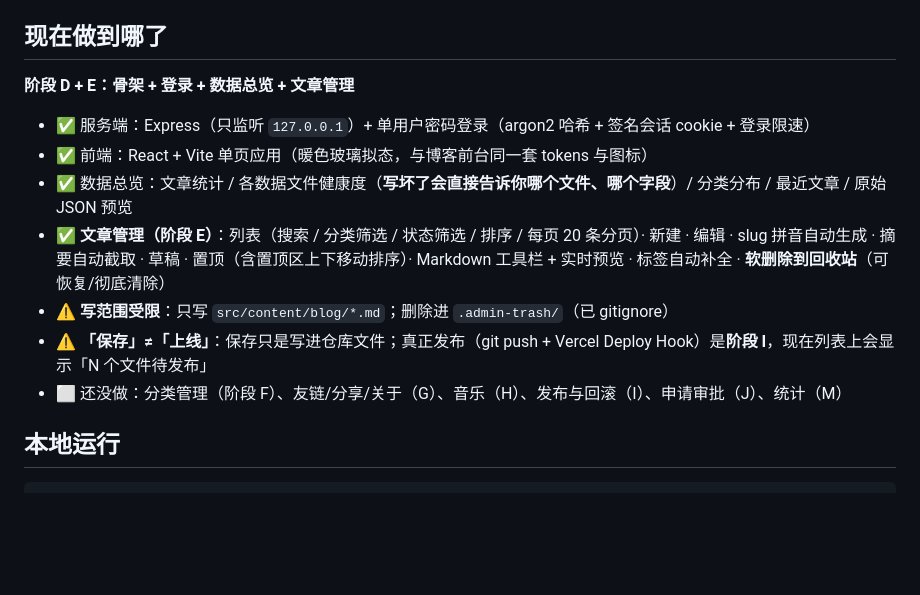
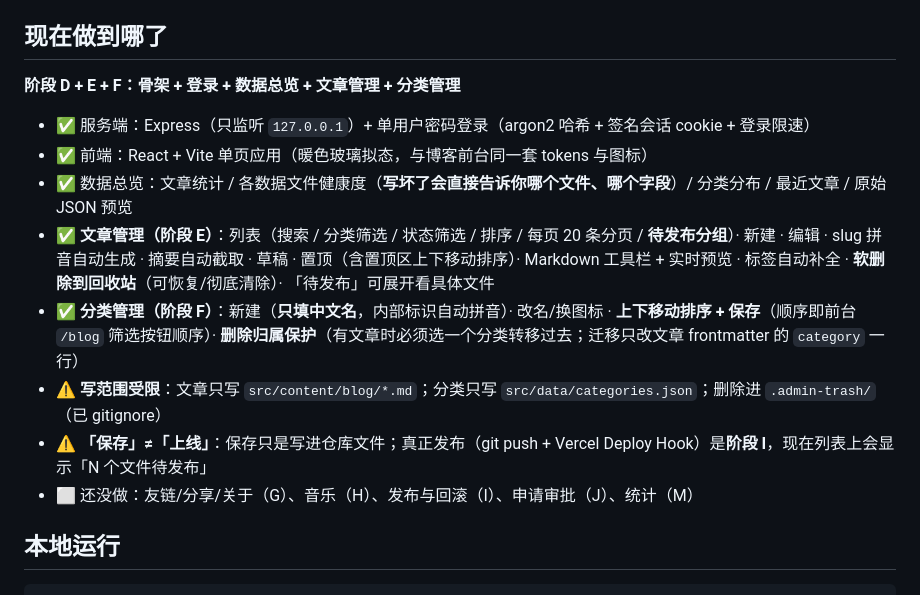
Before and after one commit to hjphh11/qingwu-blog, a Markdown page: admin/README.md, the part around the change. GitHub-like rendering; blank space fills up the shorter version.

Commit message:
docs(admin): README 同步到阶段 F(分类管理 + 写范围说明)

```diff
--- a/admin/README.md
+++ b/admin/README.md
@@ -5,15 +5,16 @@
 
 ## 现在做到哪了
 
-**阶段 D + E：骨架 + 登录 + 数据总览 + 文章管理**
+**阶段 D + E + F：骨架 + 登录 + 数据总览 + 文章管理 + 分类管理**
 
 - ✅ 服务端：Express（只监听 `127.0.0.1`）+ 单用户密码登录（argon2 哈希 + 签名会话 cookie + 登录限速）
 - ✅ 前端：React + Vite 单页应用（暖色玻璃拟态，与博客前台同一套 tokens 与图标）
 - ✅ 数据总览：文章统计 / 各数据文件健康度（**写坏了会直接告诉你哪个文件、哪个字段**）/ 分类分布 / 最近文章 / 原始 JSON 预览
-- ✅ **文章管理（阶段 E）**：列表（搜索 / 分类筛选 / 状态筛选 / 排序 / 每页 20 条分页）· 新建 · 编辑 · slug 拼音自动生成 · 摘要自动截取 · 草稿 · 置顶（含置顶区上下移动排序）· Markdown 工具栏 + 实时预览 · 标签自动补全 · **软删除到回收站**（可恢复/彻底清除）
-- ⚠️ **写范围受限**：只写 `src/content/blog/*.md`；删除进 `.admin-trash/`（已 gitignore）
+- ✅ **文章管理（阶段 E）**：列表（搜索 / 分类筛选 / 状态筛选 / 排序 / 每页 20 条分页 / **待发布分组**）· 新建 · 编辑 · slug 拼音自动生成 · 摘要自动截取 · 草稿 · 置顶（含置顶区上下移动排序）· Markdown 工具栏 + 实时预览 · 标签自动补全 · **软删除到回收站**（可恢复/彻底清除）· 「待发布」可展开看具体文件
+- ✅ **分类管理（阶段 F）**：新建（**只填中文名**，内部标识自动拼音）· 改名/换图标 · **上下移动排序 + 保存**（顺序即前台 `/blog` 筛选按钮顺序）· **删除归属保护**（有文章时必须选一个分类转移过去；迁移只改文章 frontmatter 的 `category` 一行）
+- ⚠️ **写范围受限**：文章只写 `src/content/blog/*.md`；分类只写 `src/data/categories.json`；删除进 `.admin-trash/`（已 gitignore）
 - ⚠️ **「保存」≠「上线」**：保存只是写进仓库文件；真正发布（git push + Vercel Deploy Hook）是**阶段 I**，现在列表上会显示「N 个文件待发布」
-- ⬜ 还没做：分类管理（阶段 F）、友链/分享/关于（G）、音乐（H）、发布与回滚（I）、申请审批（J）、统计（M）
+- ⬜ 还没做：友链/分享/关于（G）、音乐（H）、发布与回滚（I）、申请审批（J）、统计（M）
 
 ## 本地运行
 
```
